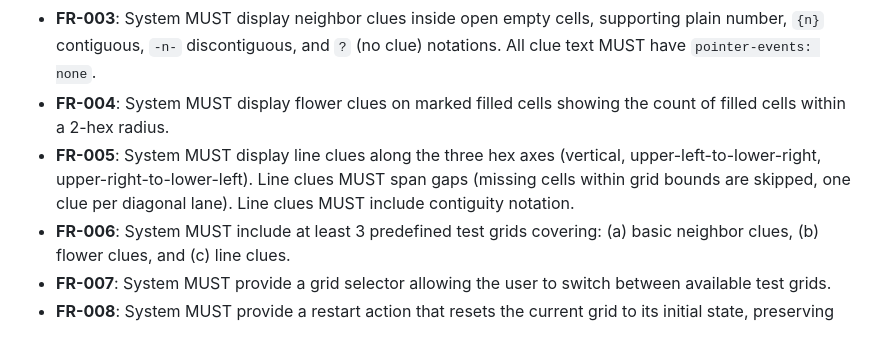
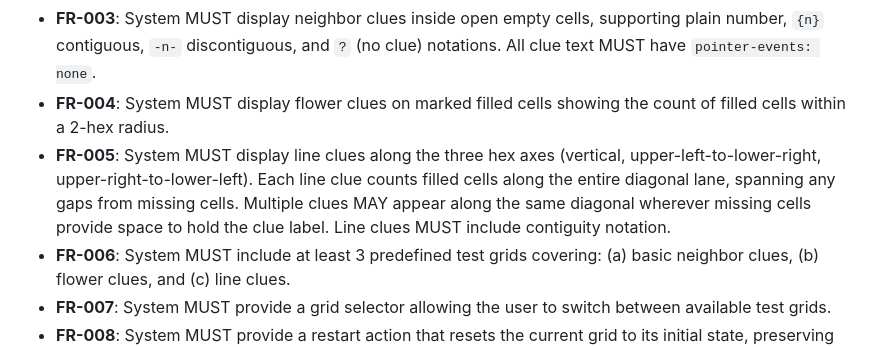
Before and after one commit to Bezoar/geomeditate, a Markdown page: specs/002-hex-grid-test-mechanics/spec.md, the part around the change. GitHub-like rendering.

```diff
--- a/specs/002-hex-grid-test-mechanics/spec.md
+++ b/specs/002-hex-grid-test-mechanics/spec.md
@@ -163,7 +163,7 @@ As a developer, I want to control the visibility of individual line clues — sh
 - **FR-002**: System MUST support four cell visual states: covered (orange), marked filled (blue), open empty (dark), and missing hex (invisible placeholder polygon).
 - **FR-003**: System MUST display neighbor clues inside open empty cells, supporting plain number, `{n}` contiguous, `-n-` discontiguous, and `?` (no clue) notations. All clue text MUST have `pointer-events: none`.
 - **FR-004**: System MUST display flower clues on marked filled cells showing the count of filled cells within a 2-hex radius.
-- **FR-005**: System MUST display line clues along the three hex axes (vertical, upper-left-to-lower-right, upper-right-to-lower-left). Line clues MUST span gaps (missing cells within grid bounds are skipped, one clue per diagonal lane). Line clues MUST include contiguity notation.
+- **FR-005**: System MUST display line clues along the three hex axes (vertical, upper-left-to-lower-right, upper-right-to-lower-left). Each line clue counts filled cells along the entire diagonal lane, spanning any gaps from missing cells. Multiple clues MAY appear along the same diagonal wherever missing cells provide space to hold the clue label. Line clues MUST include contiguity notation.
 - **FR-006**: System MUST include at least 3 predefined test grids covering: (a) basic neighbor clues, (b) flower clues, and (c) line clues.
 - **FR-007**: System MUST provide a grid selector allowing the user to switch between available test grids.
 - **FR-008**: System MUST provide a restart action that resets the current grid to its initial state, preserving clue values.
```
Also changed, not shown: docs/generated/01-grid-mechanics-2026-03-29.md (+1 -1 lines).
